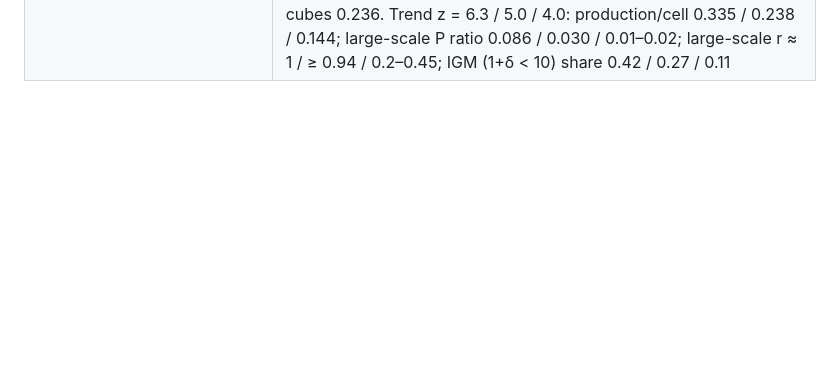
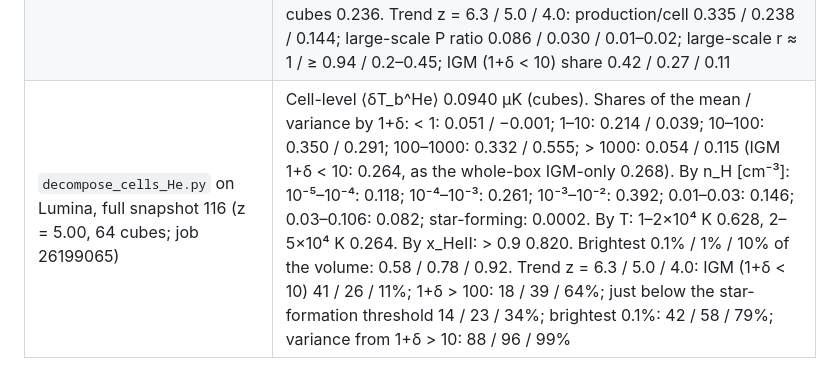
Before and after one commit to changhyun-cho-nyu/21cm-codes, a Markdown page: JALPHA_NOTES.md, the part around the change. GitHub-like rendering; blank space fills up the shorter version.

Commit message:
Record the z = 5.0 decomposition and the z = 6.3 / 5.0 / 4.0 trend of where the cell-level He signal sits
Co-Authored-By: Claude Opus 5.5 <noreply@anthropic.com>

```diff
--- a/JALPHA_NOTES.md
+++ b/JALPHA_NOTES.md
@@ -382,3 +382,4 @@ Its AGN-SED finding (#3) is fixed (2.3 above). Its helium-coupling finding (#10,
 | `test_cells_Tb.py` He, full snapshot 92 (z = 6.29, render 304, production J; `GRIDS=full`, 64 cubes, IGM cuts 3/10/30/100; scan 26147942, merge 26149795) | Checks: mass 1.000000, corr(log ρ) 0.9998, T 1.0002 / 0.99999, x_HII and f_HeII means equal to 10⁻⁵, volume coverage 0.968–1.030 (1–99%). **Whole box ⟨δT_b^He⟩: production 0.02756 µK, cell 0.08226 µK, ratio 0.335.** P_prod/P_cell: 0.085–0.089 flat for k ≤ 0.18 h/cMpc, then 0.073 (0.48), 0.059 (0.98), 0.042 (2.6), 0.036 (5.3); r(k) 0.9998 (0.02) … 0.996 (0.18), 0.976 (0.98), 0.925 (5.3). IGM only (1+δ < 3 / 10 / 30 / 100): share of the cell mean 0.220 / 0.417 / 0.619 / 0.822; production/IGM mean 1.52 / 0.80 / 0.54 / 0.41; at k = 0.03 P_prod/P_IGM 3.27 / 0.85 / 0.35 / 0.16 with r(prod, IGM) 0.998–1.000; at k ≈ 1 r(prod, IGM) 0.86 / 0.95 / 0.98 / 0.99. Ladder (cubes): 320³ 0.282, 640³ 0.333, 1280³ 0.415, 2560³ 0.543, 5120³ 0.714, 10240³ 0.882 (± ≤ 0.003); production on the cubes 0.334. So at z = 6.3 the 640³ maps keep the large-scale pattern (r ≈ 1, k ≲ 0.2) with P low by a constant ×0.086, the shape changes above k ≈ 0.3, and they are close to the cell-level IGM (1+δ < 10) signal (mean 0.80, P 0.85, r 0.999 at large scales); the dense gas (58% of the mean) is what they miss. At z = 4 the large scales decorrelate too |
 | `decompose_cells_He.py` on Lumina, full snapshot 92 (z = 6.29, 64 cubes; job 26182443) | Cell-level ⟨δT_b^He⟩ 0.0862 µK (cubes). Shares of the mean / variance by 1+δ: < 1: 0.069 / 0.001; 1–10: 0.344 / 0.114; 10–100: 0.407 / 0.458; 100–1000: 0.171 / 0.397; > 1000: 0.010 / 0.029. By n_H [cm⁻³] (n̄_H = 7.4×10⁻⁵): 10⁻⁵–10⁻⁴: 0.105; 10⁻⁴–10⁻³: 0.361; 10⁻³–10⁻²: 0.392; 0.01–0.03: 0.095; 0.03–0.106: 0.047; star-forming: 0.0002. By T: 1–2×10⁴ K 0.777. By x_HeII: > 0.9 0.790. Brightest 0.1% / 1% / 10% of the volume: 0.42 / 0.67 / 0.88. Against z = 4: the diffuse IGM (1+δ < 10) gives 41% of the mean (z = 4: 11%), gas just below the star-formation threshold 14% (34%), the signal is much less concentrated (0.1% of the volume: 42% vs 79%); 1+δ > 10 still gives 88% of the 640³ map variance |
 | `test_cells_Tb.py` He, full snapshot 116 (z = 5.00, render 406, production J; `GRIDS=full`, 64 cubes, IGM cuts 3/10/30/100; scan 26182503, merge 26182507) | Checks: mass 1.000000, corr(log ρ) 0.9999, T 1.0002 / 1.00002, x_HII and f_HeII means equal to 10⁻⁵, coverage 0.963–1.033. **Whole box ⟨δT_b^He⟩: production 0.02156 µK, cell 0.09081 µK, ratio 0.2375.** P_prod/P_cell 0.029–0.037 flat for k ≤ 0.4 h/cMpc, 0.025 (0.98), 0.019 (2.6), 0.018 (5.3); r(k) 0.993 (0.02), 0.95 (0.14–0.3), 0.973 (1.0), 0.94 (5.3). IGM only (1+δ < 3 / 10 / 30 / 100): share 0.141 / 0.268 / 0.415 / 0.617; production/IGM mean 1.69 / 0.89 / 0.57 / 0.39; at k = 0.03 P_prod/P_IGM 22 / 3.1 / 0.76 / 0.20, r(prod, IGM) 0.83 / 0.96 / 0.99 / 1.00. Ladder: 320³ 0.193, 640³ 0.236, 1280³ 0.313, 2560³ 0.443, 5120³ 0.627, 10240³ 0.824; production on the cubes 0.236. Trend z = 6.3 / 5.0 / 4.0: production/cell 0.335 / 0.238 / 0.144; large-scale P ratio 0.086 / 0.030 / 0.01–0.02; large-scale r ≈ 1 / ≥ 0.94 / 0.2–0.45; IGM (1+δ < 10) share 0.42 / 0.27 / 0.11 |
+| `decompose_cells_He.py` on Lumina, full snapshot 116 (z = 5.00, 64 cubes; job 26199065) | Cell-level ⟨δT_b^He⟩ 0.0940 µK (cubes). Shares of the mean / variance by 1+δ: < 1: 0.051 / −0.001; 1–10: 0.214 / 0.039; 10–100: 0.350 / 0.291; 100–1000: 0.332 / 0.555; > 1000: 0.054 / 0.115 (IGM 1+δ < 10: 0.264, as the whole-box IGM-only 0.268). By n_H [cm⁻³]: 10⁻⁵–10⁻⁴: 0.118; 10⁻⁴–10⁻³: 0.261; 10⁻³–10⁻²: 0.392; 0.01–0.03: 0.146; 0.03–0.106: 0.082; star-forming: 0.0002. By T: 1–2×10⁴ K 0.628, 2–5×10⁴ K 0.264. By x_HeII: > 0.9 0.820. Brightest 0.1% / 1% / 10% of the volume: 0.58 / 0.78 / 0.92. Trend z = 6.3 / 5.0 / 4.0: IGM (1+δ < 10) 41 / 26 / 11%; 1+δ > 100: 18 / 39 / 64%; just below the star-formation threshold 14 / 23 / 34%; brightest 0.1%: 42 / 58 / 79%; variance from 1+δ > 10: 88 / 96 / 99% |
```
